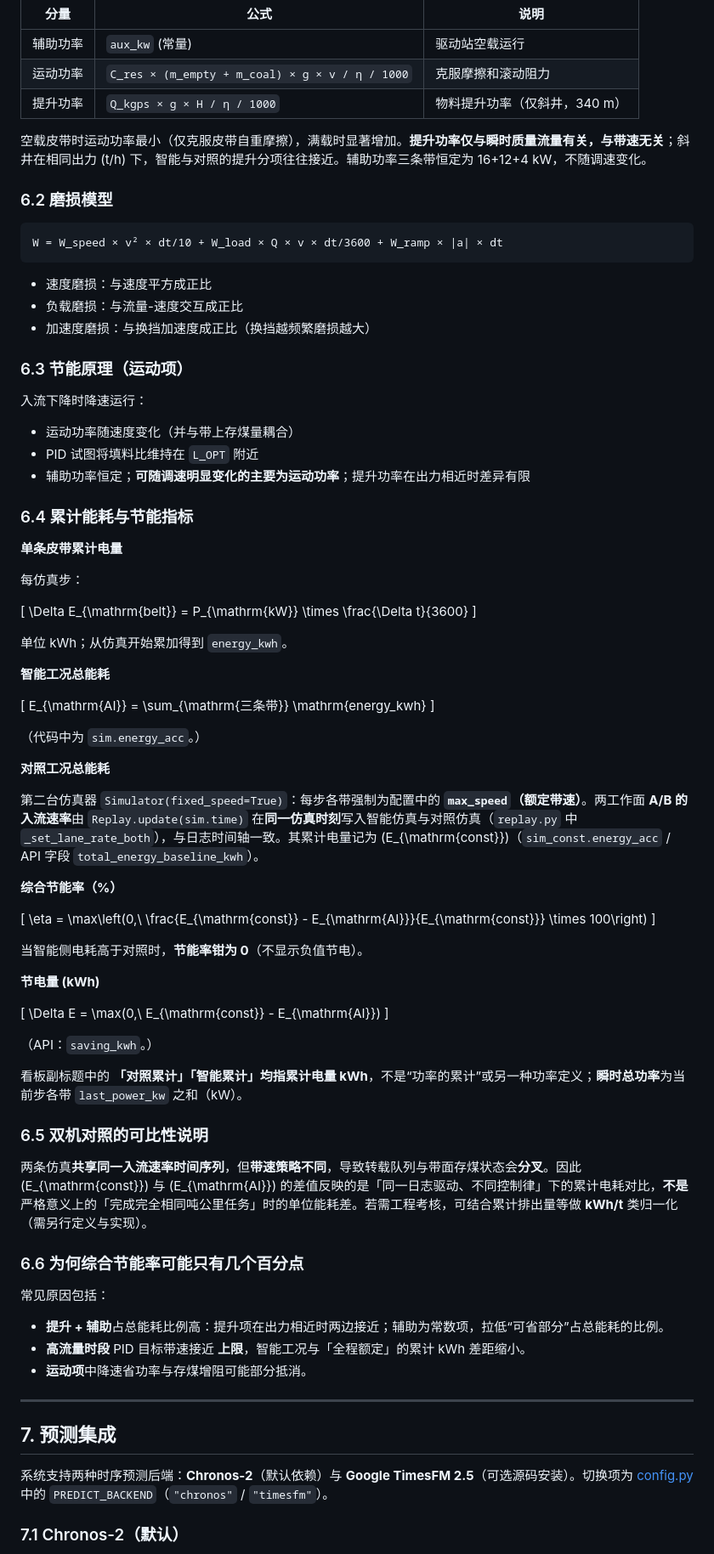
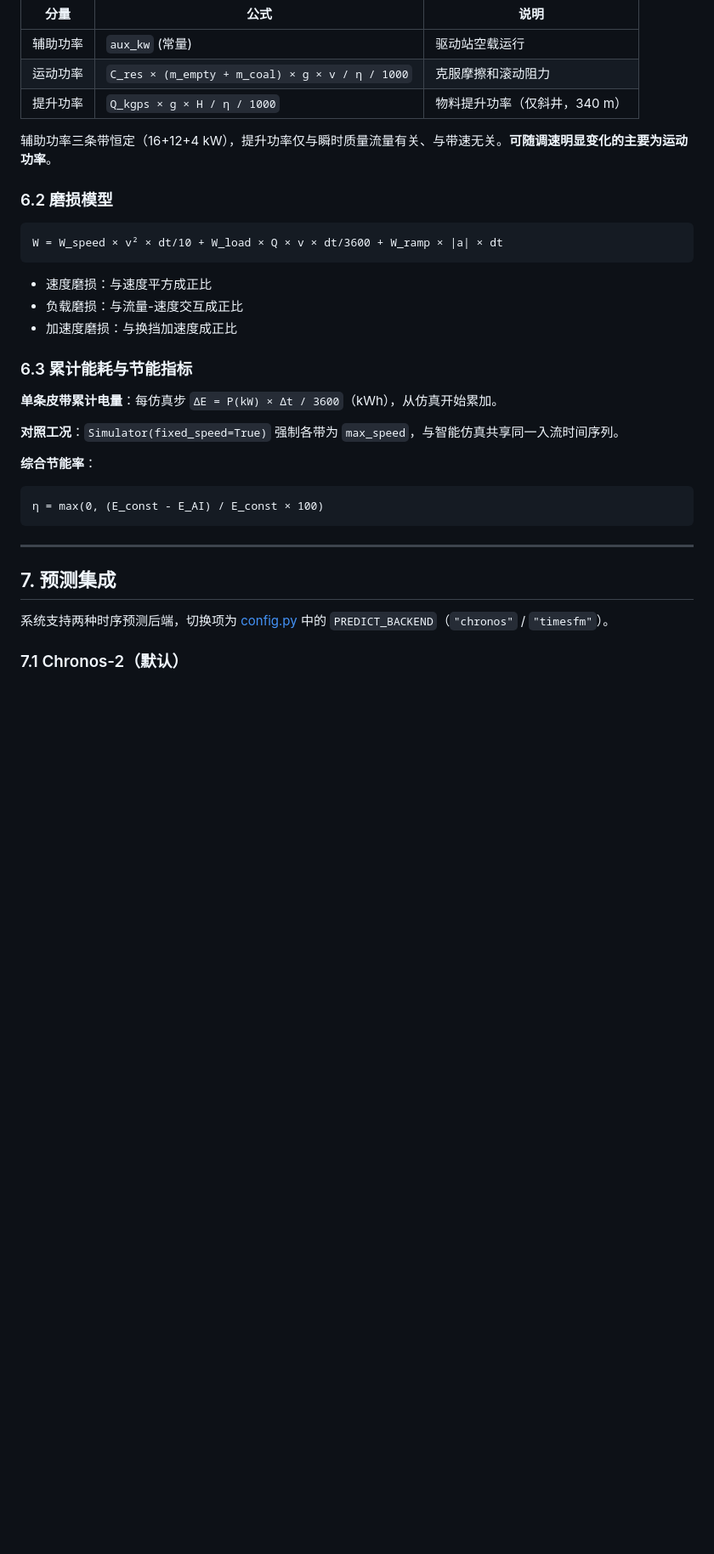
Before and after one commit to haorumingyue/TLM, a Markdown page: docs/SPEED_CONTROL.md, the part around one of its changes. Shown at 85% size. Drawn GitHub-style; blank space fills up the shorter version.

````diff
--- a/docs/SPEED_CONTROL.md
+++ b/docs/SPEED_CONTROL.md
@@ -181,7 +168,7 @@ P_total = P_auxiliary + P_motion + P_lift
 | 运动功率 | `C_res × (m_empty + m_coal) × g × v / η / 1000` | 克服摩擦和滚动阻力 |
 | 提升功率 | `Q_kgps × g × H / η / 1000` | 物料提升功率（仅斜井，340 m） |
 
-空载皮带时运动功率最小（仅克服皮带自重摩擦），满载时显著增加。**提升功率仅与瞬时质量流量有关，与带速无关**；斜井在相同出力 (t/h) 下，智能与对照的提升分项往往接近。辅助功率三条带恒定为 16+12+4 kW，不随调速变化。
+辅助功率三条带恒定（16+12+4 kW），提升功率仅与瞬时质量流量有关、与带速无关。**可随调速明显变化的主要为运动功率**。
 
 ### 6.2 磨损模型
 
@@ -191,75 +178,25 @@ W = W_speed × v² × dt/10 + W_load × Q × v × dt/3600 + W_ramp × |a| × dt
 
 - 速度磨损：与速度平方成正比
 - 负载磨损：与流量-速度交互成正比
-- 加速度磨损：与换挡加速度成正比（换挡越频繁磨损越大）
+- 加速度磨损：与换挡加速度成正比
 
-### 6.3 节能原理（运动项）
+### 6.3 累计能耗与节能指标
 
-入流下降时降速运行：
+**单条皮带累计电量**：每仿真步 `ΔE = P(kW) × Δt / 3600`（kWh），从仿真开始累加。
 
-- 运动功率随速度变化（并与带上存煤量耦合）
-- PID 试图将填料比维持在 `L_OPT` 附近
-- 辅助功率恒定；**可随调速明显变化的主要为运动功率**；提升功率在出力相近时差异有限
+**对照工况**：`Simulator(fixed_speed=True)` 强制各带为 `max_speed`，与智能仿真共享同一入流时间序列。
 
-### 6.4 累计能耗与节能指标
+**综合节能率**：
 
-**单条皮带累计电量**
-
-每仿真步：
-
-\[
-\Delta E_{\mathrm{belt}} = P_{\mathrm{kW}} \times \frac{\Delta t}{3600}
-\]
-
-单位 kWh；从仿真开始累加得到 `energy_kwh`。
-
-**智能工况总能耗**
-
-\[
-E_{\mathrm{AI}} = \sum_{\mathrm{三条带}} \mathrm{energy\_kwh}
-\]
-
-（代码中为 `sim.energy_acc`。）
-
-**对照工况总能耗**
-
-第二台仿真器 `Simulator(fixed_speed=True)`：每步各带强制为配置中的 **`max_speed`（额定带速）**。两工作面 **A/B 的入流速率**由 `Replay.update(sim.time)` 在**同一仿真时刻**写入智能仿真与对照仿真（`replay.py` 中 `_set_lane_rate_both`），与日志时间轴一致。其累计电量记为 \(E_{\mathrm{const}}\)（`sim_const.energy_acc` / API 字段 `total_energy_baseline_kwh`）。
-
-**综合节能率（%）**
-
-\[
-\eta = \max\left(0,\ \frac{E_{\mathrm{const}} - E_{\mathrm{AI}}}{E_{\mathrm{const}}} \times 100\right)
-\]
-
-当智能侧电耗高于对照时，**节能率钳为 0**（不显示负值节电）。
-
-**节电量 (kWh)**
-
-\[
-\Delta E = \max(0,\ E_{\mathrm{const}} - E_{\mathrm{AI}})
-\]
-
-（API：`saving_kwh`。）
-
-看板副标题中的 **「对照累计」「智能累计」均指累计电量 kWh**，不是“功率的累计”或另一种功率定义；**瞬时总功率**为当前步各带 `last_power_kw` 之和（kW）。
-
-### 6.5 双机对照的可比性说明
-
-两条仿真**共享同一入流速率时间序列**，但**带速策略不同**，导致转载队列与带面存煤状态会**分叉**。因此 \(E_{\mathrm{const}}\) 与 \(E_{\mathrm{AI}}\) 的差值反映的是「同一日志驱动、不同控制律」下的累计电耗对比，**不是**严格意义上的「完成完全相同吨公里任务」时的单位能耗差。若需工程考核，可结合累计排出量等做 **kWh/t** 类归一化（需另行定义与实现）。
-
-### 6.6 为何综合节能率可能只有几个百分点
-
-常见原因包括：
-
-- **提升 + 辅助**占总能耗比例高：提升项在出力相近时两边接近；辅助为常数项，拉低“可省部分”占总能耗的比例。
-- **高流量时段** PID 目标带速接近 **上限**，智能工况与「全程额定」的累计 kWh 差距缩小。
-- **运动项**中降速省功率与存煤增阻可能部分抵消。
+```
+η = max(0, (E_const - E_AI) / E_const × 100)
+```
 
 ---
 
 ## 7. 预测集成
 
-系统支持两种时序预测后端：**Chronos-2**（默认依赖）与 **Google TimesFM 2.5**（可选源码安装）。切换项为 [config.py](../src/core/config.py) 中的 `PREDICT_BACKEND`（`"chronos"` / `"timesfm"`）。
+系统支持两种时序预测后端，切换项为 [config.py](../src/core/config.py) 中的 `PREDICT_BACKEND`（`"chronos"` / `"timesfm"`）。
 
 ### 7.1 Chronos-2（默认）
 
````
Also changed, not shown: other parts of docs/SPEED_CONTROL.md (+25 -53 lines).
